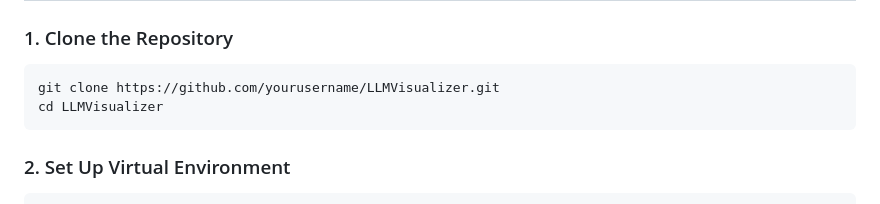
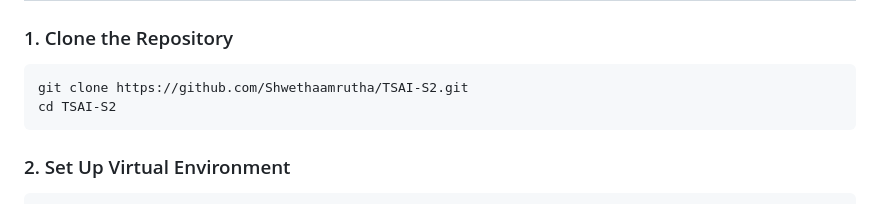
Before and after one commit to Shwethaamrutha/TSAI-S2, a Markdown page: README.md, the part around the change. Drawn GitHub-style.

````diff
--- a/README.md
+++ b/README.md
@@ -69,8 +69,8 @@ A comprehensive web-based tool for visualizing how Large Language Models (LLMs)
 
 ### 1. Clone the Repository
 ```bash
-git clone https://github.com/yourusername/LLMVisualizer.git
-cd LLMVisualizer
+git clone https://github.com/Shwethaamrutha/TSAI-S2.git
+cd TSAI-S2
 ```
 
 ### 2. Set Up Virtual Environment
````
